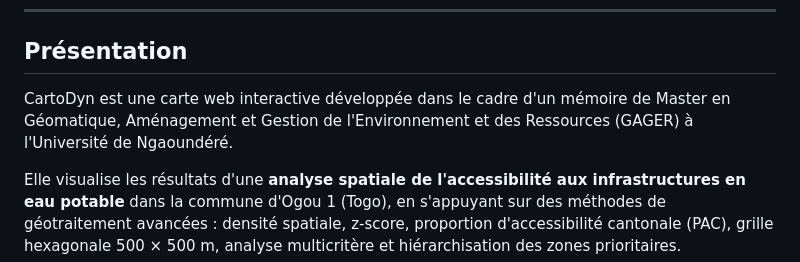
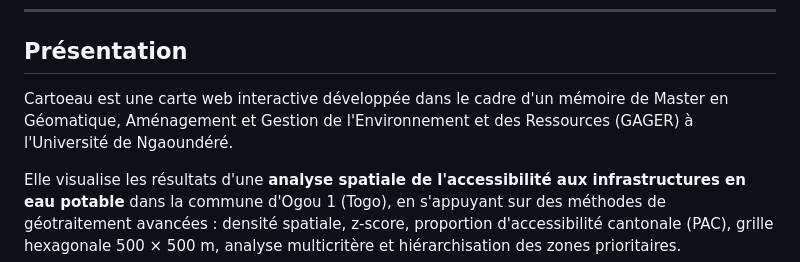
Before and after one commit to Ezechiel18/cartoeau, a Markdown page: README.md, the part around the change. Rendered like a GitHub page.

Commit message:
Update project name from CartoDyn to Cartoeau

```diff
--- a/README.md
+++ b/README.md
@@ -9,7 +9,7 @@
 
 ## Présentation
 
-CartoDyn est une carte web interactive développée dans le cadre d'un mémoire de Master en Géomatique, Aménagement et Gestion de l'Environnement et des Ressources (GAGER) à l'Université de Ngaoundéré.
+Cartoeau est une carte web interactive développée dans le cadre d'un mémoire de Master en Géomatique, Aménagement et Gestion de l'Environnement et des Ressources (GAGER) à l'Université de Ngaoundéré.
 
 Elle visualise les résultats d'une **analyse spatiale de l'accessibilité aux infrastructures en eau potable** dans la commune d'Ogou 1 (Togo), en s'appuyant sur des méthodes de géotraitement avancées : densité spatiale, z-score, proportion d'accessibilité cantonale (PAC), grille hexagonale 500 × 500 m, analyse multicritère et hiérarchisation des zones prioritaires.
 
```
